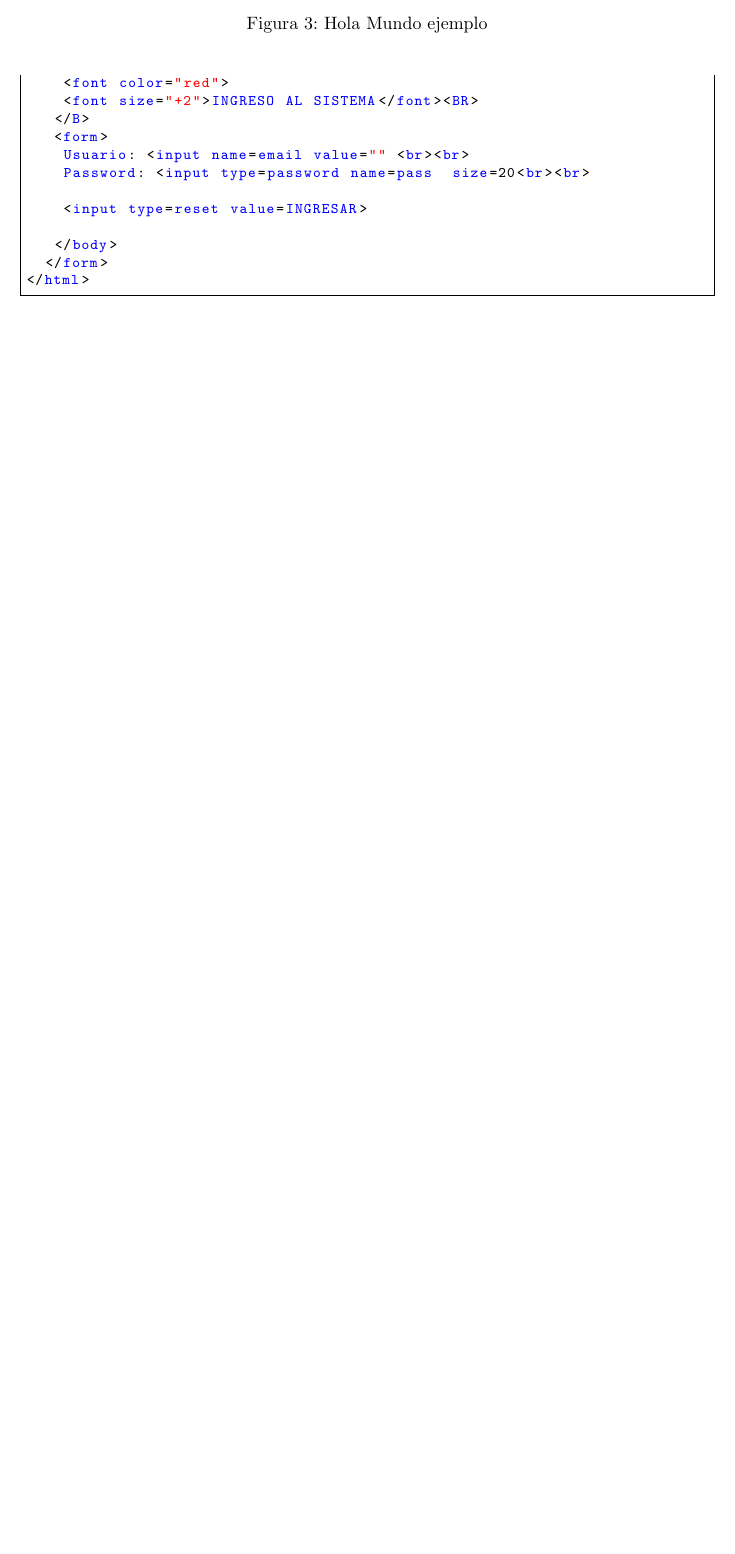
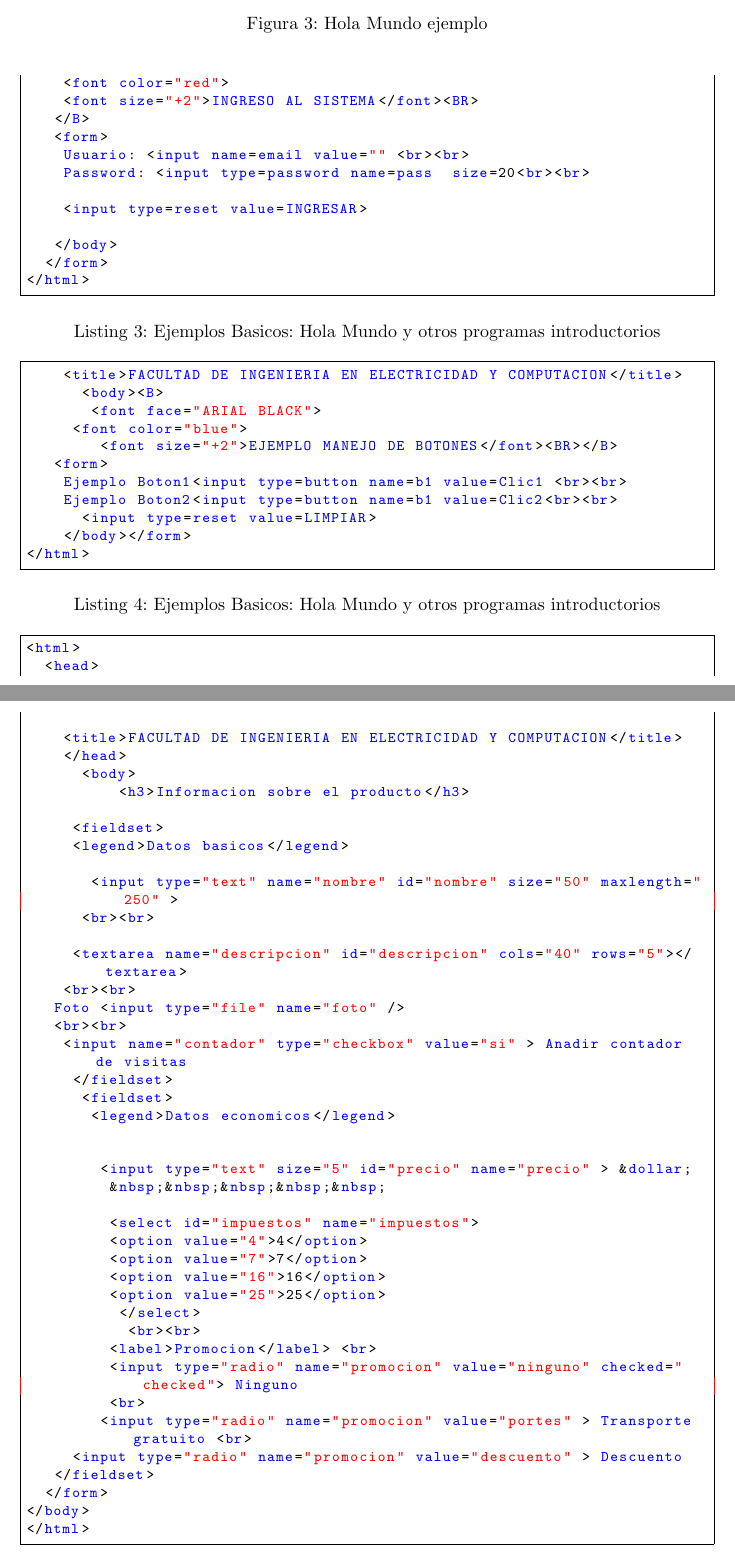
Before and after one commit to FaustoMora/Tarea1_HTML, a LaTeX document (InvestigacionLenguajes.tex): part of page 6 of 6 before the commit and two parts of pages 6 and 7 of 8 after it, the two joined at a grey line, cut so that both start at the same text, the shorter picture padded with empty space. Compiled offline with pdfLaTeX.

Commit message:
Ejemplos finales

```diff
--- a/InvestigacionLenguajes.tex
+++ b/InvestigacionLenguajes.tex
@@ -241,6 +242,69 @@ En la imagen (\ref{fig:6.1}) observamos el ejemplo Hola Mundo y en la imagen  (\
 
 \end{lstlisting}
 
+\begin{lstlisting}[frame=single]  % Start your code-block
+<html>
+    <title>FACULTAD DE INGENIERIA EN ELECTRICIDAD Y COMPUTACION</title>
+      <body><B>
+       <font face="ARIAL BLACK">
+     <font color="blue">
+        <font size="+2">EJEMPLO MANEJO DE BOTONES</font><BR></B>
+   <form>
+    Ejemplo Boton1<input type=button name=b1 value=Clic1 <br><br>
+    Ejemplo Boton2<input type=button name=b1 value=Clic2<br><br>
+      <input type=reset value=LIMPIAR>
+    </body></form>
+</html>
+\end{lstlisting}
+
+
+\begin{lstlisting}[frame=single]  % Start your code-block
+
+<html>
+  <head>
+
+    <title>FACULTAD DE INGENIERIA EN ELECTRICIDAD Y COMPUTACION</title>
+    </head>
+      <body>
+          <h3>Informacion sobre el producto</h3>
+
+     <fieldset>
+     <legend>Datos basicos</legend>
+
+       <input type="text" name="nombre" id="nombre" size="50" maxlength="250" >
+      <br><br>
+
+     <textarea name="descripcion" id="descripcion" cols="40" rows="5"></textarea>
+    <br><br>
+   Foto <input type="file" name="foto" />
+   <br><br>
+    <input name="contador" type="checkbox" value="si" > Anadir contador de visitas
+     </fieldset>
+      <fieldset>
+       <legend>Datos economicos</legend>
+
+
+        <input type="text" size="5" id="precio" name="precio" > &dollar;
+         &nbsp;&nbsp;&nbsp;&nbsp;&nbsp;
+
+         <select id="impuestos" name="impuestos">
+         <option value="4">4</option>
+         <option value="7">7</option>
+         <option value="16">16</option>
+         <option value="25">25</option>
+          </select>
+           <br><br>
+         <label>Promocion</label> <br>
+         <input type="radio" name="promocion" value="ninguno" checked="checked"> Ninguno
+         <br>
+        <input type="radio" name="promocion" value="portes" > Transporte gratuito <br>
+     <input type="radio" name="promocion" value="descuento" > Descuento
+   </fieldset>
+  </form>
+</body>
+</html>
+\end{lstlisting}
+
 
 
 
```
Also changed, not shown: InvestigacionLenguajes.tex (1 more changed lines).
